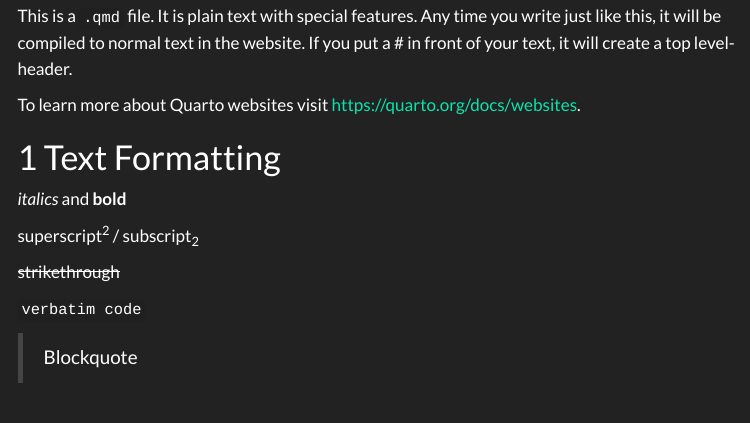
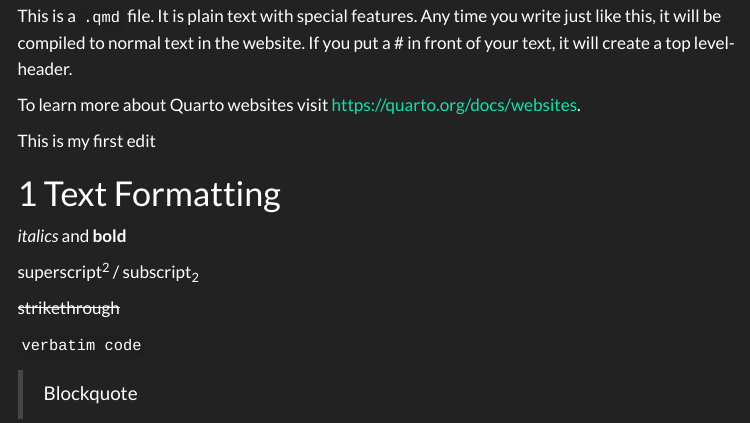
Before and after one commit to TUHHStartupEngineers-Classroom/cdsba-kyrillosadeeb, a Quarto document (content/01_journal/01_probability.qmd): the page in a window 1100 px wide, from 160 px down. Rendered offline with R 4.5, knitr and Pandoc in place of Quarto, with nearby package versions; menus at the side of the page are left out.

Commit message:
First edit
discovering .qmd

```diff
--- a/content/01_journal/01_probability.qmd
+++ b/content/01_journal/01_probability.qmd
@@ -9,6 +9,8 @@ You can delete everything in here and start fresh.
 This is a `.qmd` file. It is plain text with special features. Any time you write just like this, it will be compiled to normal text in the website. If you put a \# in front of your text, it will create a top level-header.
 
 To learn more about Quarto websites visit <https://quarto.org/docs/websites>.
+
+This is my first edit
 
 # Text Formatting
 
```
Also changed, not shown: 15 other files.
